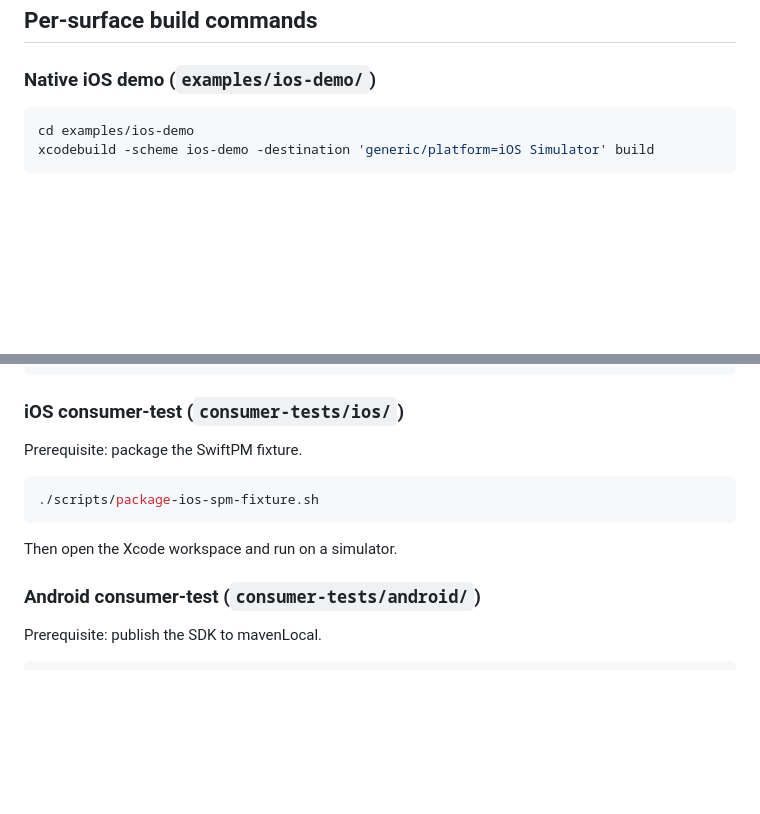
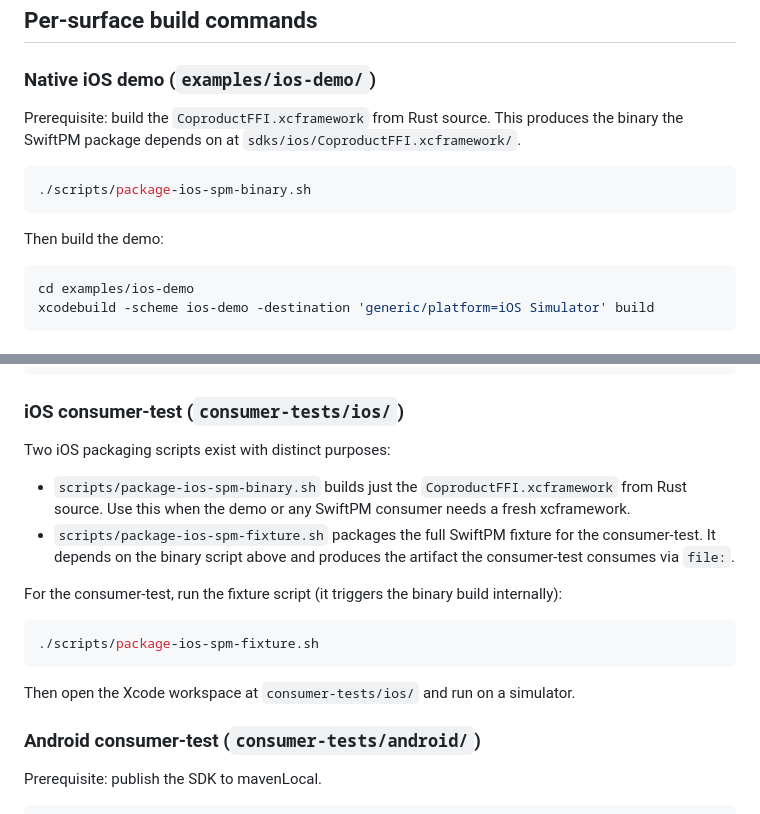
Before and after one commit to coproducthq/coproduct-client-sdks, a Markdown page: DEVELOPMENT.md, 2 parts joined by grey strips. Rendered like a GitHub page; blank space fills up the shorter version.

Commit message:
docs: correct DEVELOPMENT.md build instructions

````diff
--- a/DEVELOPMENT.md
+++ b/DEVELOPMENT.md
@@ -27,6 +27,14 @@ export ANDROID_NDK_HOME=$HOME/Library/Android/sdk/ndk/27.1.12297006
 ## Per-surface build commands
 
 ### Native iOS demo (`examples/ios-demo/`)
+
+Prerequisite: build the `CoproductFFI.xcframework` from Rust source. This produces the binary the SwiftPM package depends on at `sdks/ios/CoproductFFI.xcframework/`.
+
+```bash
+./scripts/package-ios-spm-binary.sh
+```
+
+Then build the demo:
 
 ```bash
 cd examples/ios-demo
@@ -64,13 +72,18 @@ flutter run -d <device_id>
 
 ### iOS consumer-test (`consumer-tests/ios/`)
 
-Prerequisite: package the SwiftPM fixture.
+Two iOS packaging scripts exist with distinct purposes:
+
+- `scripts/package-ios-spm-binary.sh` builds just the `CoproductFFI.xcframework` from Rust source. Use this when the demo or any SwiftPM consumer needs a fresh xcframework.
+- `scripts/package-ios-spm-fixture.sh` packages the full SwiftPM fixture for the consumer-test. It depends on the binary script above and produces the artifact the consumer-test consumes via `file:`.
+
+For the consumer-test, run the fixture script (it triggers the binary build internally):
 
 ```bash
 ./scripts/package-ios-spm-fixture.sh
 ```
 
-Then open the Xcode workspace and run on a simulator.
+Then open the Xcode workspace at `consumer-tests/ios/` and run on a simulator.
 
 ### Android consumer-test (`consumer-tests/android/`)
 
````
